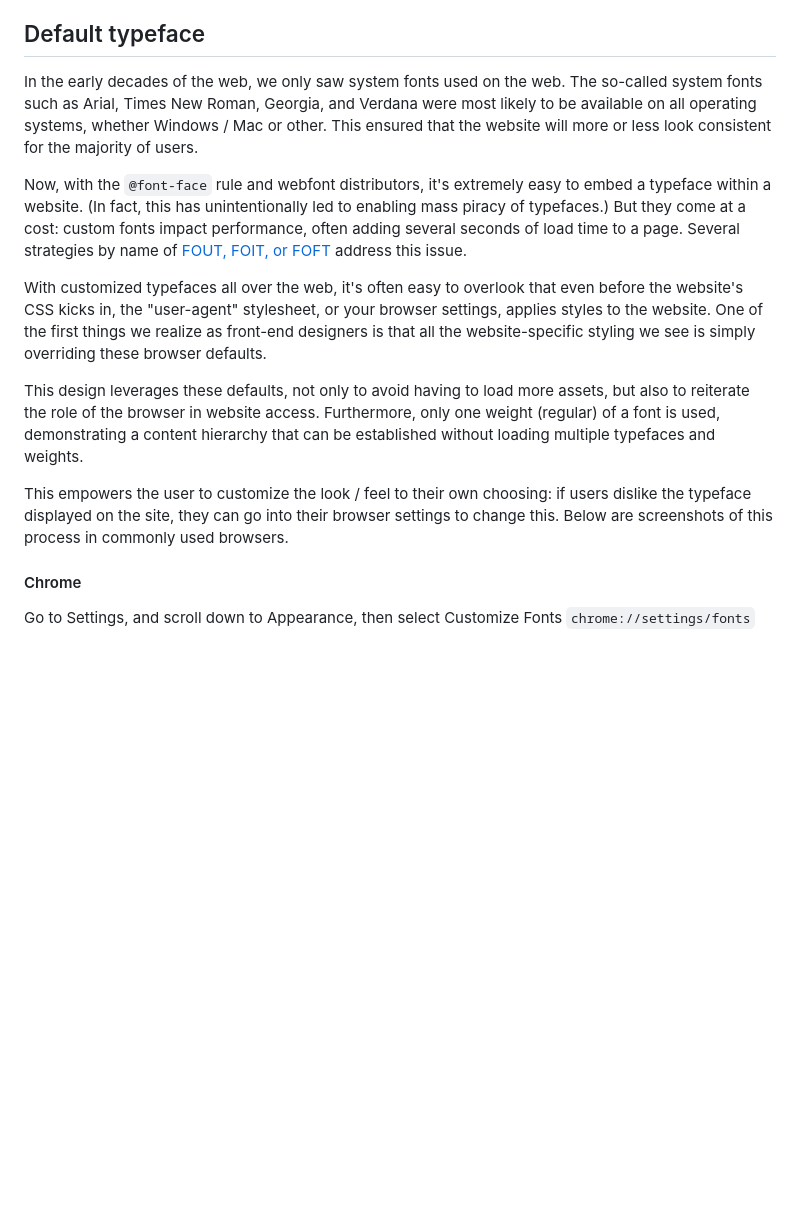
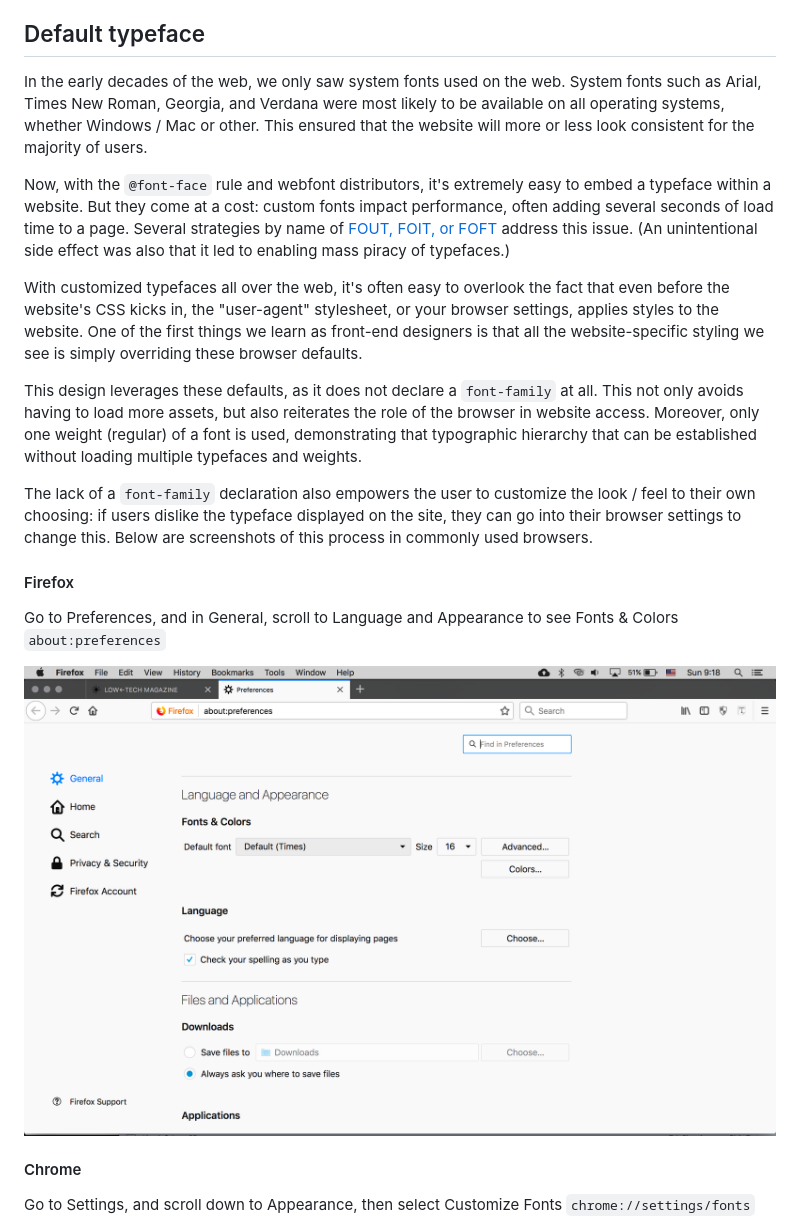
Before and after one commit to marieotsuka/marieotsuka.github.io, a Markdown page: blog/solar-website-design.md, the part around the change printed below. GitHub-like rendering; blank space fills up the shorter version.

```diff
--- a/blog/solar-website-design.md
+++ b/blog/solar-website-design.md
@@ -27,15 +29,20 @@ This approach avoids the need to distribute these assets but also strengthens th
 
 ## Default typeface
 
-In the early decades of the web, we only saw system fonts used on the web. The so-called system fonts such as Arial, Times New Roman, Georgia, and Verdana were most likely to be available on all operating systems, whether Windows / Mac or other. This ensured that the website will more or less look consistent for the majority of users.
+In the early decades of the web, we only saw system fonts used on the web. System fonts such as Arial, Times New Roman, Georgia, and Verdana were most likely to be available on all operating systems, whether Windows / Mac or other. This ensured that the website will more or less look consistent for the majority of users.
 
-Now, with the `@font-face` rule and webfont distributors, it's extremely easy to embed a typeface within a website. (In fact, this has unintentionally led to enabling mass piracy of typefaces.) But they come at a cost: custom fonts impact performance, often adding several seconds of load time to a page. Several strategies by name of [FOUT, FOIT, or FOFT](https://css-tricks.com/fout-foit-foft/) address this issue.
+Now, with the `@font-face` rule and webfont distributors, it's extremely easy to embed a typeface within a website. But they come at a cost: custom fonts impact performance, often adding several seconds of load time to a page. Several strategies by name of [FOUT, FOIT, or FOFT](https://css-tricks.com/fout-foit-foft/) address this issue. (An unintentional side effect was also that it led to enabling mass piracy of typefaces.)
 
-With customized typefaces all over the web, it's often easy to overlook that even before the website's CSS kicks in, the "user-agent" stylesheet, or your browser settings, applies styles to the website. One of the first things we realize as front-end designers is that all the website-specific styling we see is simply overriding these browser defaults.
+With customized typefaces all over the web, it's often easy to overlook the fact that even before the website's CSS kicks in, the "user-agent" stylesheet, or your browser settings, applies styles to the website. One of the first things we learn as front-end designers is that all the website-specific styling we see is simply overriding these browser defaults.
 
-This design leverages these defaults, not only to avoid having to load more assets, but also to reiterate the role of the browser in website access. Furthermore, only one weight (regular) of a font is used, demonstrating a content hierarchy that can be established without loading multiple typefaces and weights.
+This design leverages these defaults, as it does not declare a `font-family` at all. This not only avoids having to load more assets, but also reiterates the role of the browser in website access. Moreover, only one weight (regular) of a font is used, demonstrating that typographic hierarchy that can be established without loading multiple typefaces and weights.
 
-This empowers the user to customize the look / feel to their own choosing: if users dislike the typeface displayed on the site, they can go into their browser settings to change this. Below are screenshots of this process in commonly used browsers.
+The lack of a `font-family` declaration also empowers the user to customize the look / feel to their own choosing: if users dislike the typeface displayed on the site, they can go into their browser settings to change this. Below are screenshots of this process in commonly used browsers.
+
+#### Firefox
+Go to Preferences, and in General, scroll to Language and Appearance to see Fonts & Colors  `about:preferences`
+
+![firefox](img/firefox.png)
 
 #### Chrome
 Go to Settings, and scroll down to Appearance, then select Customize Fonts `chrome://settings/fonts`
```
Also changed, not shown: other parts of blog/solar-website-design.md (+114 -19 lines), blog/img/weather_sprite.png (added).
